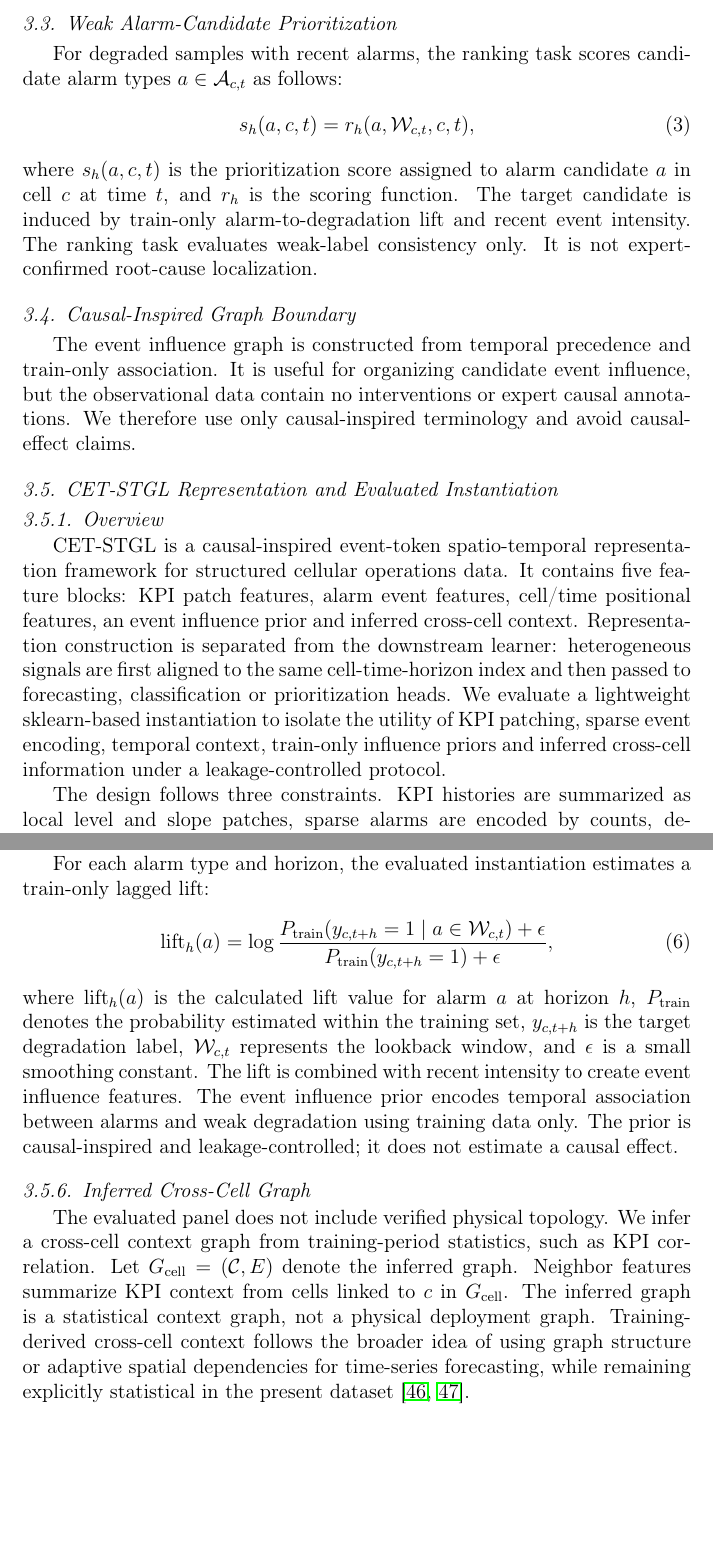
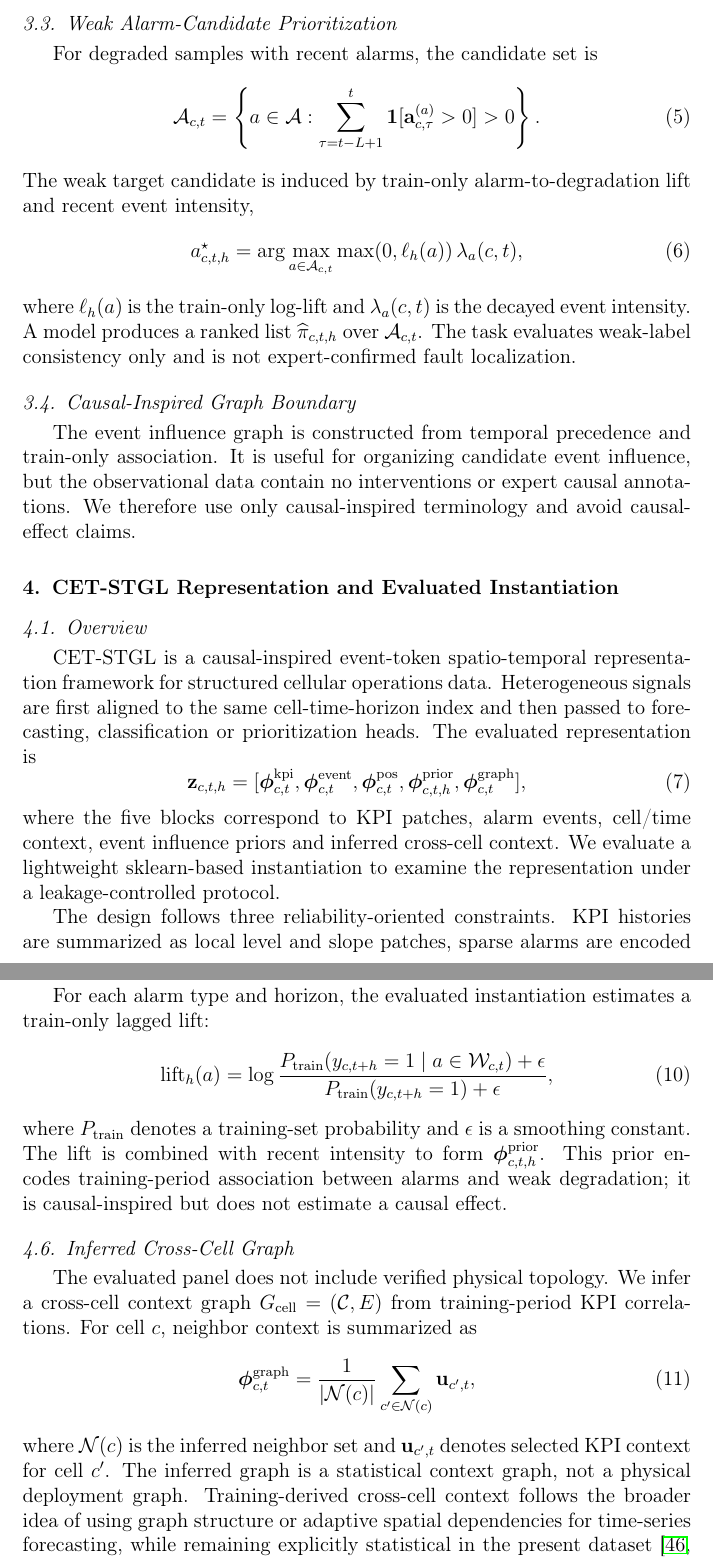
Before and after one commit to DunLi-Tsinghua/cet-stgl-cellular-kpi, a LaTeX paper (paper/main.tex, which reads paper/sections/03_problem_formulation.tex, paper/sections/04_methodology.tex): two parts of pages 9 and 12 of 37, joined at a grey line, cut so that both start at the same text, the shorter picture padded with empty space. Compiled offline with pdfLaTeX.

Commit message:
Refine problem formulation and CET-STGL methodology

```diff
--- a/paper/sections/03_problem_formulation.tex
+++ b/paper/sections/03_problem_formulation.tex
@@ -22,10 +31,16 @@ where $\hat{y}_{c,t+h}$ is the predicted degradation probability, $y_{c,t+h}$ is
 
 \subsection{Weak Alarm-Candidate Prioritization}
-For degraded samples with recent alarms, the ranking task scores candidate alarm types $a\in\mathcal{A}_{c,t}$ as follows:
+For degraded samples with recent alarms, the candidate set is
 \begin{equation}
-    s_h(a,c,t)=r_h(a,\mathcal{W}_{c,t},c,t),
+    \mathcal{A}_{c,t}=\left\{a\in\mathcal{A}:\sum_{\tau=t-L+1}^{t}
+    \mathbf{1}[\mathbf{a}_{c,\tau}^{(a)}>0]>0\right\}.
 \end{equation}
-where $s_h(a,c,t)$ is the prioritization score assigned to alarm candidate $a$ in cell $c$ at time $t$, and $r_h$ is the scoring function. The target candidate is induced by train-only alarm-to-degradation lift and recent event intensity. The ranking task evaluates weak-label consistency only. It is not expert-confirmed root-cause localization.
+The weak target candidate is induced by train-only alarm-to-degradation lift and recent event intensity,
+\begin{equation}
+    a^{\star}_{c,t,h}=\arg\max_{a\in\mathcal{A}_{c,t}}
+    \max(0,\ell_h(a))\,\lambda_a(c,t),
+\end{equation}
+where $\ell_h(a)$ is the train-only log-lift and $\lambda_a(c,t)$ is the decayed event intensity. A model produces a ranked list $\widehat{\pi}_{c,t,h}$ over $\mathcal{A}_{c,t}$. The task evaluates weak-label consistency only and is not expert-confirmed fault localization.
 
 \subsection{Causal-Inspired Graph Boundary}
 The event influence graph is constructed from temporal precedence and train-only association. It is useful for organizing candidate event influence, but the observational data contain no interventions or expert causal annotations. We therefore use only causal-inspired terminology and avoid causal-effect claims.
--- a/paper/sections/04_methodology.tex
+++ b/paper/sections/04_methodology.tex
@@ -1,10 +1,19 @@
-\subsection{CET-STGL Representation and Evaluated Instantiation}
+\section{CET-STGL Representation and Evaluated Instantiation}
 \label{sec:methodology}
 
-\subsubsection{Overview}
-CET-STGL is a causal-inspired event-token spatio-temporal representation framework for structured cellular operations data. It contains five feature blocks: KPI patch features, alarm event features, cell/time positional features, an event influence prior and inferred cross-cell context. Representation construction is separated from the downstream learner: heterogeneous signals are first aligned to the same cell-time-horizon index and then passed to forecasting, classification or prioritization heads. We evaluate a lightweight sklearn-based instantiation to isolate the utility of KPI patching, sparse event encoding, temporal context, train-only influence priors and inferred cross-cell information under a leakage-controlled protocol.
+\subsection{Overview}
+CET-STGL is a causal-inspired event-token spatio-temporal representation framework for structured cellular operations data. Heterogeneous signals are first aligned to the same cell-time-horizon index and then passed to forecasting, classification or prioritization heads. The evaluated representation is
+\begin{equation}
+    \mathbf{z}_{c,t,h}=
+    [\boldsymbol{\phi}^{\mathrm{kpi}}_{c,t},
+    \boldsymbol{\phi}^{\mathrm{event}}_{c,t},
+    \boldsymbol{\phi}^{\mathrm{pos}}_{c,t},
+    \boldsymbol{\phi}^{\mathrm{prior}}_{c,t,h},
+    \boldsymbol{\phi}^{\mathrm{graph}}_{c,t}],
+\end{equation}
+where the five blocks correspond to KPI patches, alarm events, cell/time context, event influence priors and inferred cross-cell context. We evaluate a lightweight sklearn-based instantiation to examine the representation under a leakage-controlled protocol.
 
-The design follows three constraints. KPI histories are summarized as local level and slope patches, sparse alarms are encoded by counts, decayed intensity and train-only association priors, and cross-cell context is inferred from training-period operational correlations when topology is unavailable. Compared with simple feature concatenation, CET-STGL imposes an explicit prediction-time constraint on each $(c,t,h)$ target, treats alarms as temporally weighted event context rather than raw indicators, and uses one admissible cell-time representation across forecasting, weak degradation classification and weak alarm-candidate prioritization.
+The design follows three reliability-oriented constraints. KPI histories are summarized as local level and slope patches, sparse alarms are encoded by counts, decayed intensity and train-only association priors, and cross-cell context is inferred from training-period operational correlations when topology is unavailable. Compared with simple feature concatenation, CET-STGL imposes an explicit prediction-time constraint on each $(c,t,h)$ target and uses one admissible cell-time representation across all three evaluation tasks.
 
 For any prediction target at $(c,t+h)$, the evaluated CET-STGL feature vector is a function only of the lookback window $\mathcal{W}_{c,t}$, identifiers and time features available at $t$, and statistics fitted on the chronological training partition. No validation/test labels, post-$t$ observations or future event information are used in feature construction. KPI patch features, alarm counts and decayed intensities are computed within $\mathcal{W}_{c,t}$. Degradation thresholds, feature scalers, event lifts and cross-cell graph statistics are estimated from the training partition only, and windows crossing the long time discontinuity are excluded before model fitting. This admissibility statement concerns leakage-controlled representation construction, not causal identification or performance optimality.
 
@@ -37,15 +46,19 @@ where $\lambda_a(c,t)$ is the decayed event intensity for alarm type $a$ at cell
 Cell identity and time context are encoded through cell-code features and cyclical time features such as hour-of-day and day-of-week. Cell and time positional features capture persistent cell offsets and periodic operational behavior. All transformations are fitted within the chronological training protocol, and windows crossing the detected long time gap are excluded.
 
-\subsubsection{Train-Only Event Influence Prior}
+\subsection{Train-Only Event Influence Prior}
 For each alarm type and horizon, the evaluated instantiation estimates a train-only lagged lift:
 \begin{equation}
     \mathrm{lift}_h(a)=
     \log\frac{P_{\mathrm{train}}(y_{c,t+h}=1 \mid a \in \mathcal{W}_{c,t})+\epsilon}
     {P_{\mathrm{train}}(y_{c,t+h}=1)+\epsilon},
 \end{equation}
-where $\mathrm{lift}_h(a)$ is the calculated lift value for alarm $a$ at horizon $h$, $P_{\mathrm{train}}$ denotes the probability estimated within the training set, $y_{c,t+h}$ is the target degradation label, $\mathcal{W}_{c,t}$ represents the lookback window, and $\epsilon$ is a small smoothing constant. The lift is combined with recent intensity to create event influence features. The event influence prior encodes temporal association between alarms and weak degradation using training data only. The prior is causal-inspired and leakage-controlled; it does not estimate a causal effect.
+where $P_{\mathrm{train}}$ denotes a training-set probability and $\epsilon$ is a smoothing constant. The lift is combined with recent intensity to form $\boldsymbol{\phi}^{\mathrm{prior}}_{c,t,h}$. This prior encodes training-period association between alarms and weak degradation; it is causal-inspired but does not estimate a causal effect.
 
-\subsubsection{Inferred Cross-Cell Graph}
-The evaluated panel does not include verified physical topology. We infer a cross-cell context graph from training-period statistics, such as KPI correlation. Let $G_{\mathrm{cell}}=(\mathcal{C},E)$ denote the inferred graph. Neighbor features summarize KPI context from cells linked to $c$ in $G_{\mathrm{cell}}$. The inferred graph is a statistical context graph, not a physical deployment graph.
-Training-derived cross-cell context follows the broader idea of using graph structure or adaptive spatial dependencies for time-series forecasting, while remaining explicitly statistical in the present dataset \cite{li2018dcrnn,wu2019graphwavenet}.
+\subsection{Inferred Cross-Cell Graph}
+The evaluated panel does not include verified physical topology. We infer a cross-cell context graph $G_{\mathrm{cell}}=(\mathcal{C},E)$ from training-period KPI correlations. For cell $c$, neighbor context is summarized as
+\begin{equation}
+    \boldsymbol{\phi}^{\mathrm{graph}}_{c,t}
+    =\frac{1}{|\mathcal{N}(c)|}\sum_{c'\in\mathcal{N}(c)}\mathbf{u}_{c',t},
+\end{equation}
+where $\mathcal{N}(c)$ is the inferred neighbor set and $\mathbf{u}_{c',t}$ denotes selected KPI context for cell $c'$. The inferred graph is a statistical context graph, not a physical deployment graph. Training-derived cross-cell context follows the broader idea of using graph structure or adaptive spatial dependencies for time-series forecasting, while remaining explicitly statistical in the present dataset \cite{li2018dcrnn,wu2019graphwavenet}.
 
```
Also changed, not shown: paper/sections/01_introduction.tex (+2 -2 lines), paper/main.pdf, paper/sections/03_problem_formulation.tex (27 more changed lines), paper/sections/04_methodology.tex (18 more changed lines).
